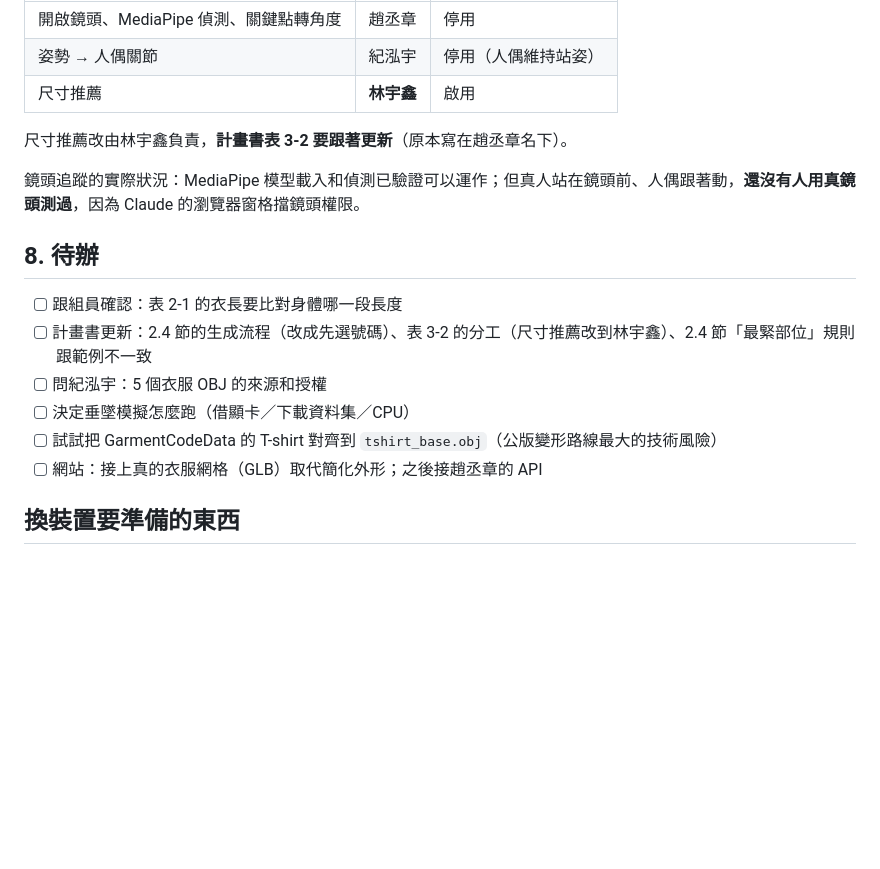
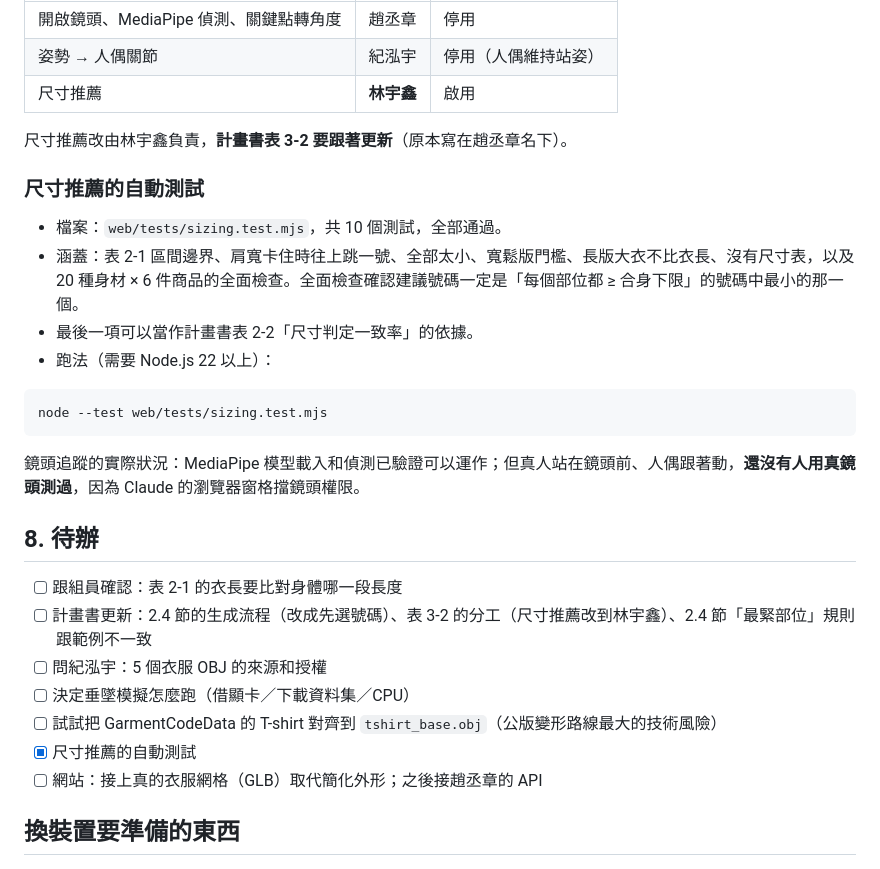
Before and after one commit to c113154216-stack/newfasion_VT, a Markdown page: docs/工作日誌_2026-10-04.md, the part around the change. Rendered like a GitHub page; blank space fills up the shorter version.

Commit message:
Update work log with size recommendation tests
Co-Authored-By: Claude Opus 5.5 <noreply@anthropic.com>

````diff
--- a/docs/工作日誌_2026-10-04.md
+++ b/docs/工作日誌_2026-10-04.md
@@ -145,6 +145,17 @@ python -m http.server 8765 --directory web
 
 尺寸推薦改由林宇鑫負責，**計畫書表 3-2 要跟著更新**（原本寫在趙丞章名下）。
 
+### 尺寸推薦的自動測試
+
+- 檔案：`web/tests/sizing.test.mjs`，共 10 個測試，全部通過。
+- 涵蓋：表 2-1 區間邊界、肩寬卡住時往上跳一號、全部太小、寬鬆版門檻、長版大衣不比衣長、沒有尺寸表，以及 20 種身材 × 6 件商品的全面檢查。全面檢查確認建議號碼一定是「每個部位都 ≥ 合身下限」的號碼中最小的那一個。
+- 最後一項可以當作計畫書表 2-2「尺寸判定一致率」的依據。
+- 跑法（需要 Node.js 22 以上）：
+
+```bash
+node --test web/tests/sizing.test.mjs
+```
+
 鏡頭追蹤的實際狀況：MediaPipe 模型載入和偵測已驗證可以運作；但真人站在鏡頭前、人偶跟著動，**還沒有人用真鏡頭測過**，因為 Claude 的瀏覽器窗格擋鏡頭權限。
 
 ## 8. 待辦
@@ -154,6 +165,7 @@ python -m http.server 8765 --directory web
 - [ ] 問紀泓宇：5 個衣服 OBJ 的來源和授權
 - [ ] 決定垂墜模擬怎麼跑（借顯卡／下載資料集／CPU）
 - [ ] 試試把 GarmentCodeData 的 T-shirt 對齊到 `tshirt_base.obj`（公版變形路線最大的技術風險）
+- [x] 尺寸推薦的自動測試
 - [ ] 網站：接上真的衣服網格（GLB）取代簡化外形；之後接趙丞章的 API
 
 ## 換裝置要準備的東西
````
